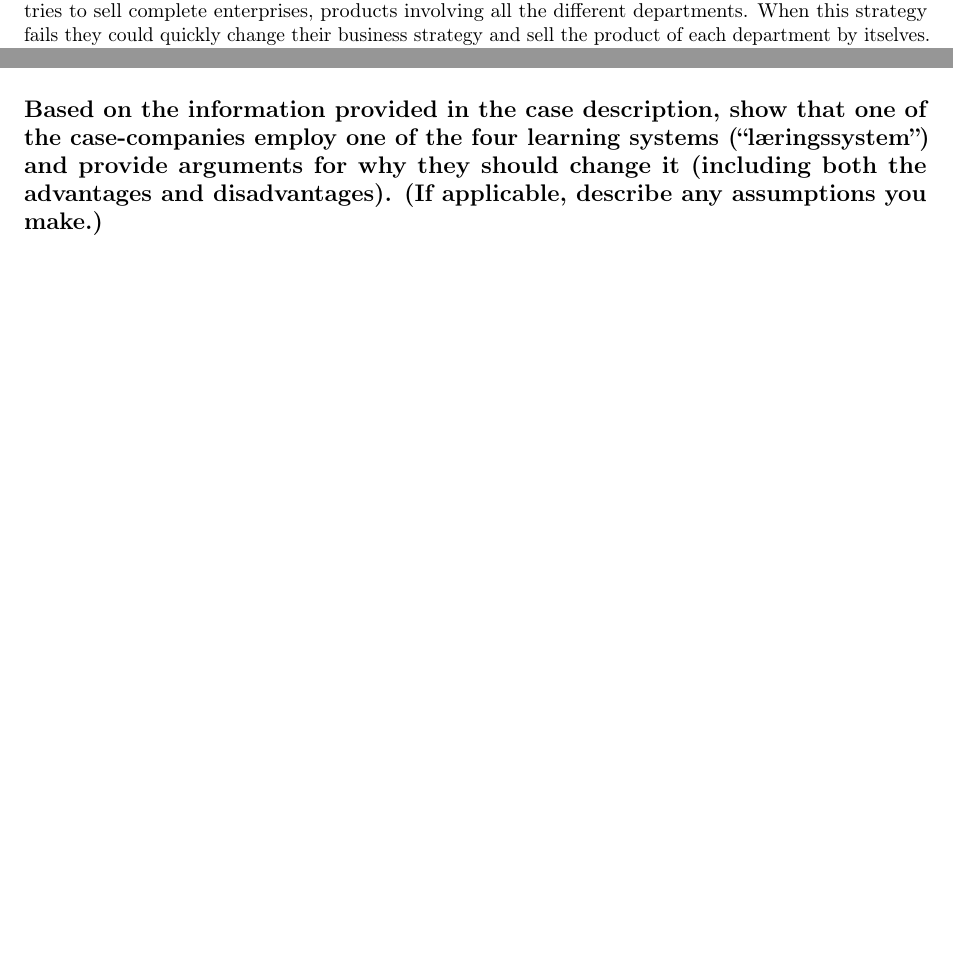
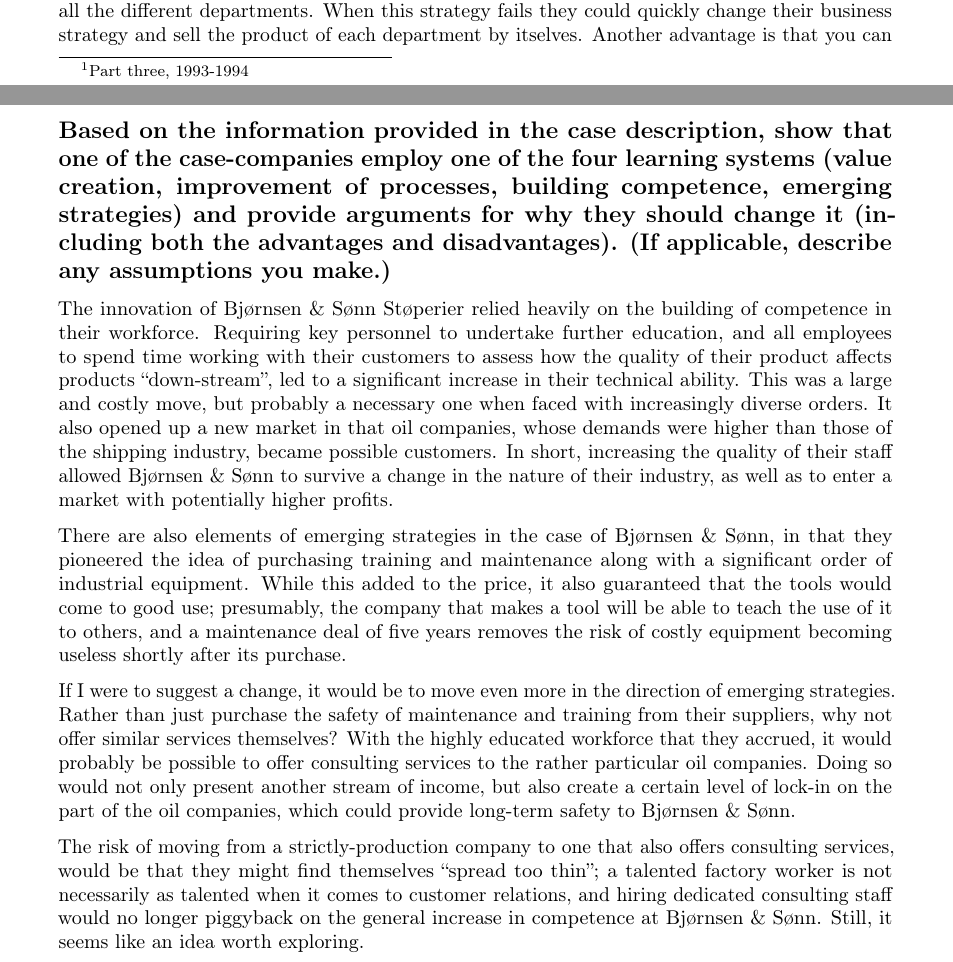
Before and after one commit to gr45/ov2, a LaTeX document (ov2.tex): two parts of pages 2 and 5 of 5 before the commit and two parts of pages 2 and 6 of 6 after it, joined at a grey line, cut so that both start at the same text, the shorter picture padded with empty space. Compiled offline with pdfLaTeX.

Commit message:
Add task 3b

```diff
--- a/ov2.tex
+++ b/ov2.tex
@@ -10,9 +10,6 @@
 \usepackage{parskip}
 \usepackage{graphicx}
 \usepackage{geometry}
-
-\geometry{left=1in,right=1in,top=1in,bottom=1in}
-% sets margins to 1"
 
 \title{TIØ4258 -- Exercise 1 \\ Group 45}
 \author{
@@ -282,8 +279,47 @@
 
     \subsection*{Based on the information provided in the case description,
     show that one of the case-companies employ one of the four learning
-    systems (``læringssystem'') and provide arguments for why they should
+    systems (value creation, improvement of processes, building competence,
+    emerging strategies) and provide arguments for why they should
     change it (including both the advantages and disadvantages). (If
     applicable, describe any assumptions you make.)}
 
+    The innovation of Bjørnsen \& Sønn Støperier relied heavily on the
+    building of competence in their workforce. Requiring key personnel to
+    undertake further education, and all employees to spend time working
+    with their customers to assess how the quality of their product affects
+    products ``down-stream'', led to a significant increase in their technical
+    ability. This was a large and costly move, but probably a necessary one
+    when faced with increasingly diverse orders. It also opened up a new market
+    in that oil companies, whose demands were higher than those of the shipping
+    industry, became possible customers. In short, increasing the quality of
+    their staff allowed Bjørnsen \& Sønn to survive a change in the nature of
+    their industry, as well as to enter a market with potentially higher
+    profits.
+
+    There are also elements of emerging strategies in the case of Bjørnsen
+    \& Sønn, in that they pioneered the idea of purchasing training and
+    maintenance along with a significant order of industrial equipment. While
+    this added to the price, it also guaranteed that the tools would come to
+    good use; presumably, the company that makes a tool will be able to teach
+    the use of it to others, and a maintenance deal of five years removes the
+    risk of costly equipment becoming useless shortly after its purchase.
+
+    If I were to suggest a change, it would be to move even more in the
+    direction of emerging strategies. Rather than just purchase the safety
+    of maintenance and training from their suppliers, why not offer similar
+    services themselves? With the highly educated workforce that they accrued,
+    it would probably be possible to offer consulting services to the rather
+    particular oil companies. Doing so would not only present another stream
+    of income, but also create a certain level of lock-in on the part of the
+    oil companies, which could provide long-term safety to Bjørnsen \& Sønn.
+
+    The risk of moving from a strictly-production company to one that also
+    offers consulting services, would be that they might find themselves
+    ``spread too thin''; a talented factory worker is not necessarily as
+    talented when it comes to customer relations, and hiring dedicated
+    consulting staff would no longer piggyback on the general increase in
+    competence at Bjørnsen \& Sønn. Still, it seems like an idea worth
+    exploring.
+
 \end{document}
```
Also changed, not shown: ov2.pdf.
